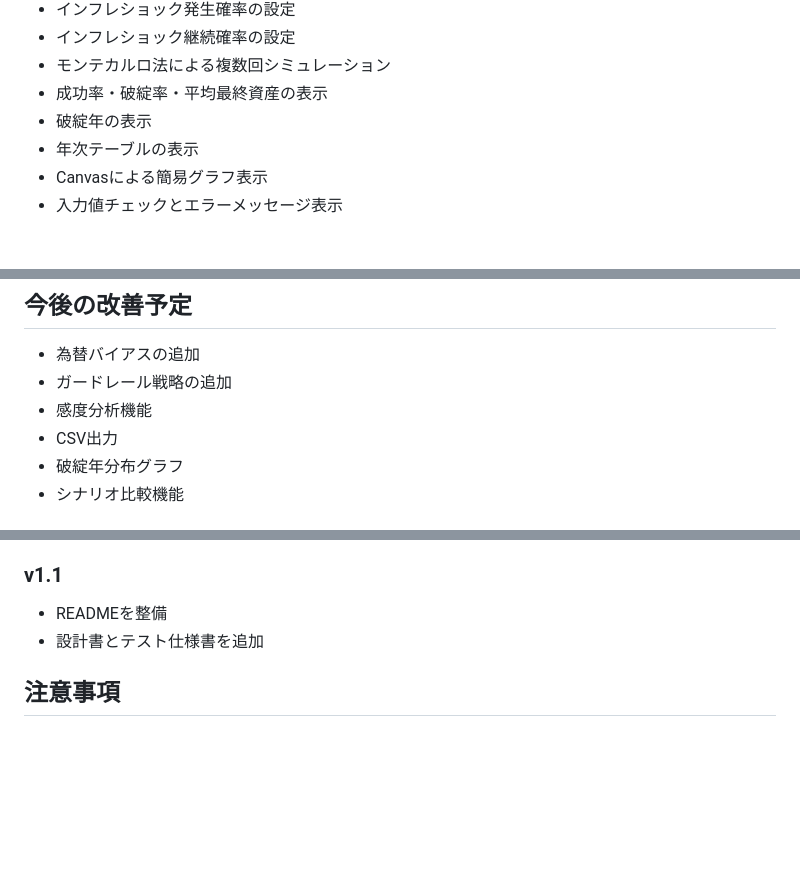
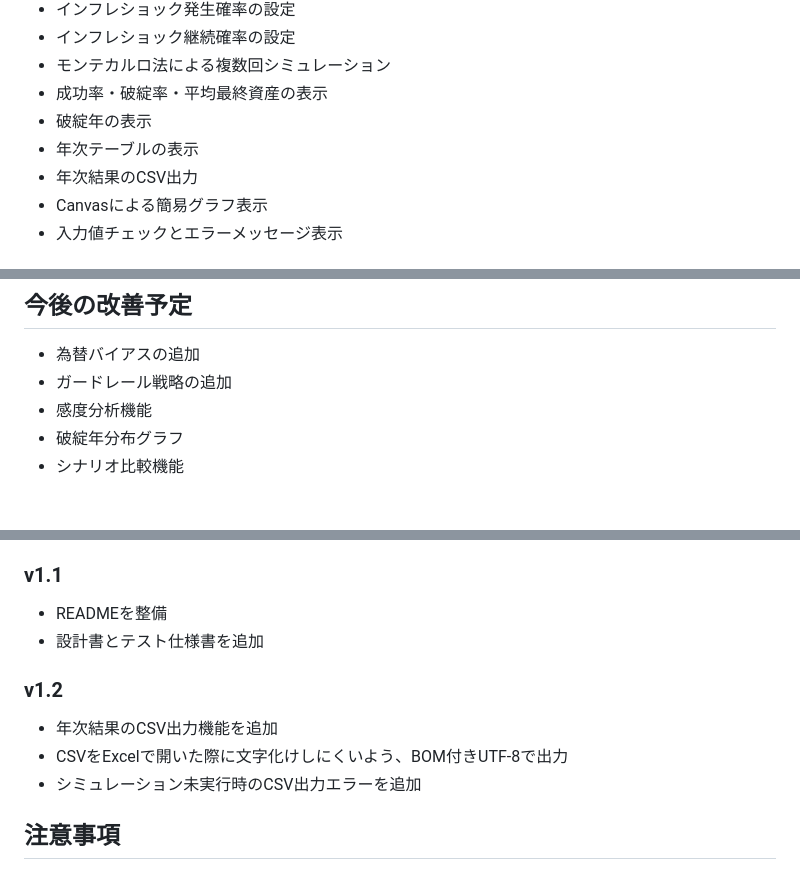
Before and after one commit to haru-dev-git/offline-asset-life-simulator, a Markdown page: README.md, 3 parts joined by grey strips. Rendered like a GitHub page; blank space fills up the shorter version.

```diff
--- a/README.md
+++ b/README.md
@@ -29,6 +29,7 @@ https://haru-dev-git.github.io/offline-asset-life-simulator/
 - 成功率・破綻率・平均最終資産の表示
 - 破綻年の表示
 - 年次テーブルの表示
+- 年次結果のCSV出力
 - Canvasによる簡易グラフ表示
 - 入力値チェックとエラーメッセージ表示
 
@@ -71,7 +72,6 @@ https://haru-dev-git.github.io/offline-asset-life-simulator/
 - 為替バイアスの追加
 - ガードレール戦略の追加
 - 感度分析機能
-- CSV出力
 - 破綻年分布グラフ
 - シナリオ比較機能
 - ## 設計・テスト資料
@@ -94,6 +94,11 @@ https://haru-dev-git.github.io/offline-asset-life-simulator/
 - READMEを整備
 - 設計書とテスト仕様書を追加
 
+### v1.2
+- 年次結果のCSV出力機能を追加
+- CSVをExcelで開いた際に文字化けしにくいよう、BOM付きUTF-8で出力
+- シミュレーション未実行時のCSV出力エラーを追加
+
 ## 注意事項
 
 このアプリは卒論・学習用の簡易シミュレーターです。
```
